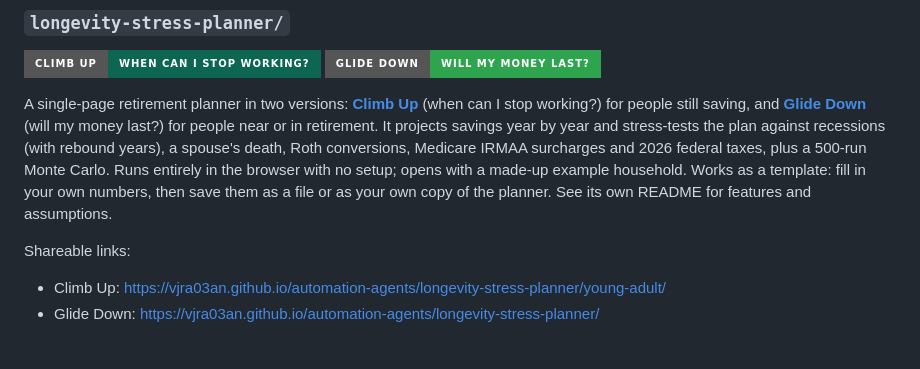
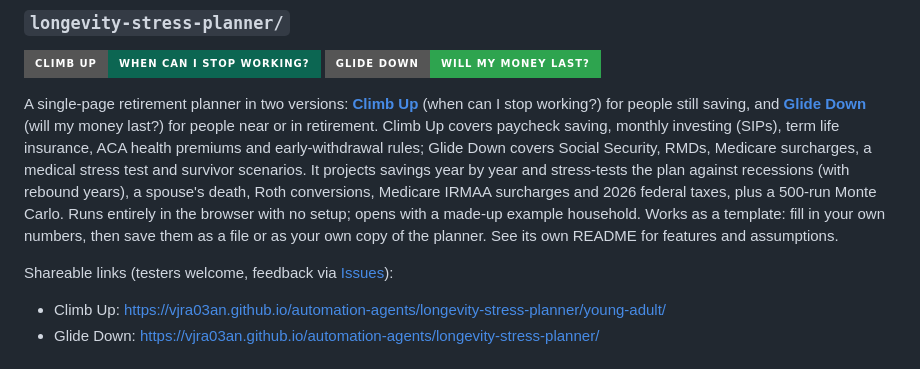
Before and after one commit to VjRa03An/automation-agents, a Markdown page: README.md, the part around the change. Rendered like a GitHub page; badges without logos.

```diff
--- a/README.md
+++ b/README.md
@@ -23,9 +23,9 @@ A set of independent Gmail automation scripts:
 ### `longevity-stress-planner/`
 [![Climb Up](https://img.shields.io/badge/Climb_Up-when_can_I_stop_working%3F-0c6652?style=for-the-badge)](https://vjra03an.github.io/automation-agents/longevity-stress-planner/young-adult/) [![Glide Down](https://img.shields.io/badge/Glide_Down-will_my_money_last%3F-2ea44f?style=for-the-badge)](https://vjra03an.github.io/automation-agents/longevity-stress-planner/)
 
-A single-page retirement planner in two versions: **[Climb Up](https://vjra03an.github.io/automation-agents/longevity-stress-planner/young-adult/)** (when can I stop working?) for people still saving, and **[Glide Down](https://vjra03an.github.io/automation-agents/longevity-stress-planner/)** (will my money last?) for people near or in retirement. It projects savings year by year and stress-tests the plan against recessions (with rebound years), a spouse's death, Roth conversions, Medicare IRMAA surcharges and 2026 federal taxes, plus a 500-run Monte Carlo. Runs entirely in the browser with no setup; opens with a made-up example household. Works as a template: fill in your own numbers, then save them as a file or as your own copy of the planner. See its own README for features and assumptions.
+A single-page retirement planner in two versions: **[Climb Up](https://vjra03an.github.io/automation-agents/longevity-stress-planner/young-adult/)** (when can I stop working?) for people still saving, and **[Glide Down](https://vjra03an.github.io/automation-agents/longevity-stress-planner/)** (will my money last?) for people near or in retirement. Climb Up covers paycheck saving, monthly investing (SIPs), term life insurance, ACA health premiums and early-withdrawal rules; Glide Down covers Social Security, RMDs, Medicare surcharges, a medical stress test and survivor scenarios. It projects savings year by year and stress-tests the plan against recessions (with rebound years), a spouse's death, Roth conversions, Medicare IRMAA surcharges and 2026 federal taxes, plus a 500-run Monte Carlo. Runs entirely in the browser with no setup; opens with a made-up example household. Works as a template: fill in your own numbers, then save them as a file or as your own copy of the planner. See its own README for features and assumptions.
 
-Shareable links:
+Shareable links (testers welcome, feedback via [Issues](https://github.com/VjRa03An/automation-agents/issues)):
 - Climb Up: https://vjra03an.github.io/automation-agents/longevity-stress-planner/young-adult/
 - Glide Down: https://vjra03an.github.io/automation-agents/longevity-stress-planner/
 
```
Also changed, not shown: longevity-stress-planner/README.md (+18 -2 lines).
